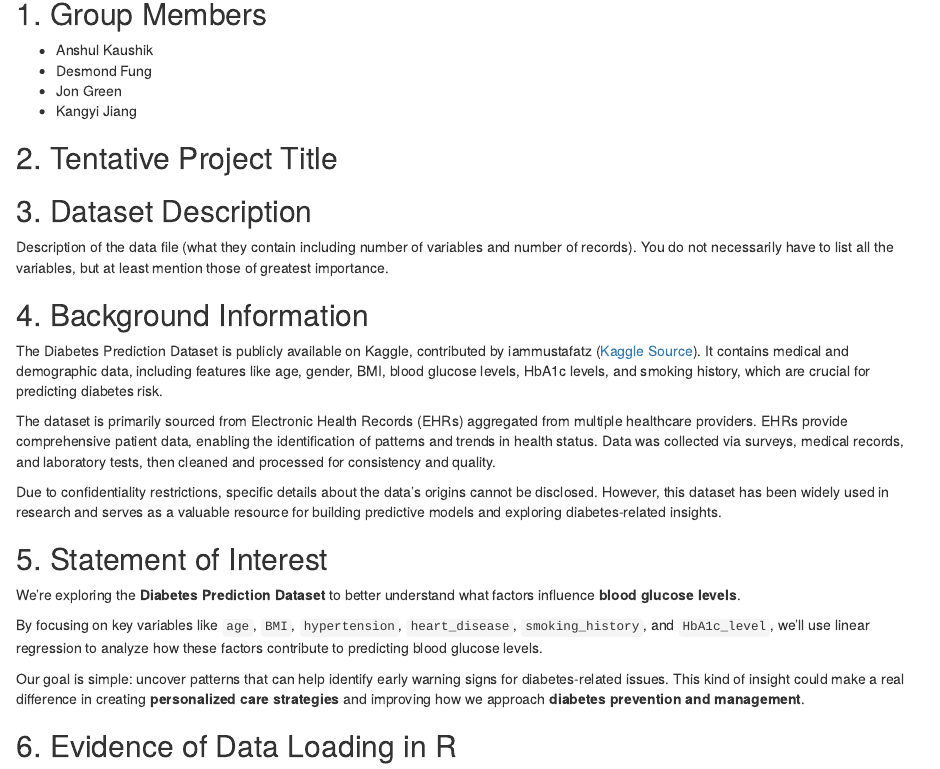
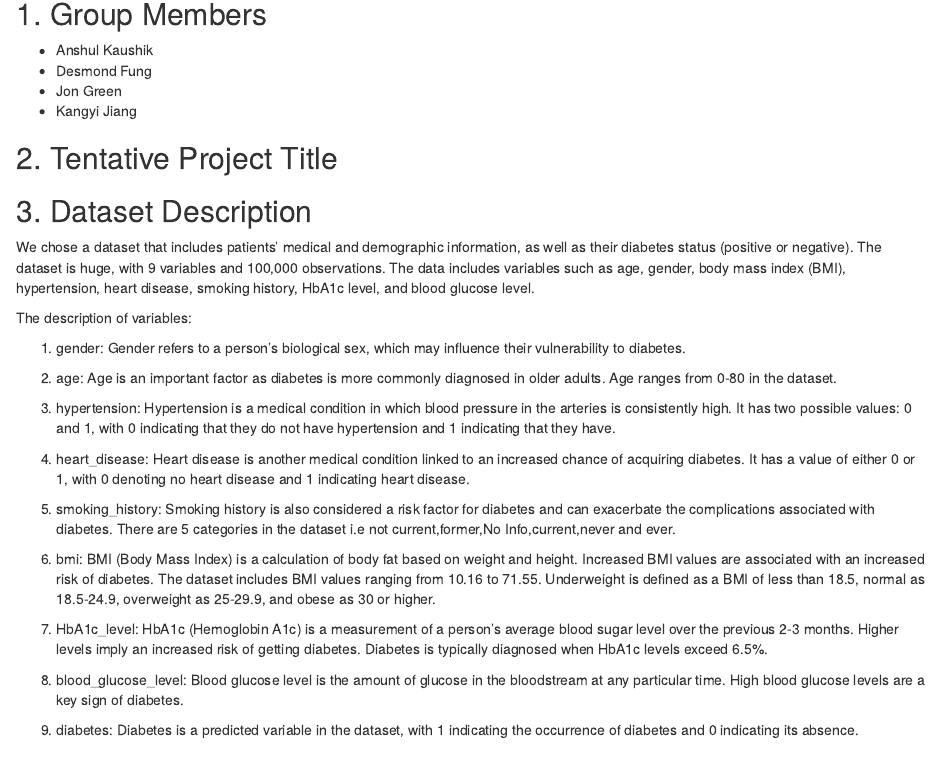
Before and after one commit to ddhangdd/UIUCstat420Fall2024, an R Markdown document (Project Proposal.Rmd): the page in a window 1100 px wide, from 140 px down. Rendered offline with R 4.5, knitr and Pandoc, with nearby package versions.

Commit message:
add dataset despcription

```diff
--- a/Project Proposal.Rmd
+++ b/Project Proposal.Rmd
@@ -21,7 +21,27 @@ options(scipen = 1, digits = 4, width = 80, fig.align = "center")
 
 ## 3. Dataset Description
 
-Description of the data file (what they contain including number of variables and number of records). You do not necessarily have to list all the variables, but at least mention those of greatest importance.
+We chose a dataset that includes patients' medical and demographic information, as well as their diabetes status (positive or negative). The dataset is huge, with 9 variables and 100,000 observations. The data includes variables such as age, gender, body mass index (BMI), hypertension, heart disease, smoking history, HbA1c level, and blood glucose level.
+
+The description of variables:
+
+1. gender: Gender refers to a person's biological sex, which may influence their vulnerability to diabetes.
+
+2. age: Age is an important factor as diabetes is more commonly diagnosed in older adults. Age ranges from 0-80 in the dataset.
+
+3. hypertension: Hypertension is a medical condition in which blood pressure in the arteries is consistently high. It has two possible values: 0 and 1, with 0 indicating that they do not have hypertension and 1 indicating that they have.
+
+4. heart_disease: Heart disease is another medical condition linked to an increased chance of acquiring diabetes. It has a value of either 0 or 1, with 0 denoting no heart disease and 1 indicating heart disease.
+
+5. smoking_history: Smoking history is also considered a risk factor for diabetes and can exacerbate the complications associated with diabetes. There are 5 categories in the dataset i.e not current,former,No Info,current,never and ever.
+
+6. bmi: BMI (Body Mass Index) is a calculation of body fat based on weight and height. Increased BMI values are associated with an increased risk of diabetes. The dataset includes BMI values ranging from 10.16 to 71.55. Underweight is defined as a BMI of less than 18.5, normal as 18.5-24.9, overweight as 25-29.9, and obese as 30 or higher.
+
+7. HbA1c_level: HbA1c (Hemoglobin A1c) is a measurement of a person's average blood sugar level over the previous 2-3 months. Higher levels imply an increased risk of getting diabetes. Diabetes is typically diagnosed when HbA1c levels exceed 6.5%.
+
+8. blood_glucose_level: Blood glucose level is the amount of glucose in the bloodstream at any particular time. High blood glucose levels are a key sign of diabetes.
+
+9. diabetes: Diabetes is a predicted variable in the dataset, with 1 indicating the occurrence of diabetes and 0 indicating its absence.
 
 ## 4. Background Information
 
```
Also changed, not shown: Project-Proposal.html.
